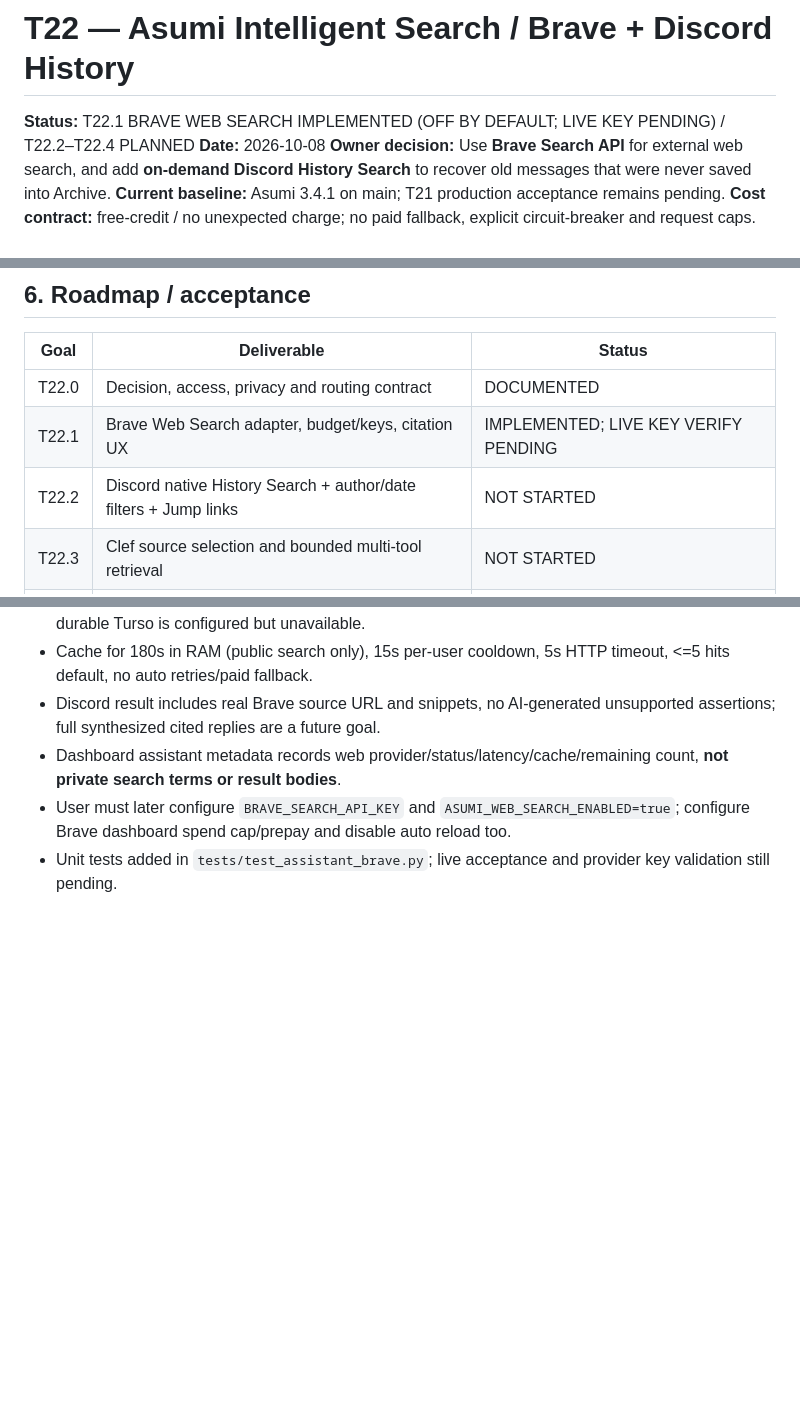
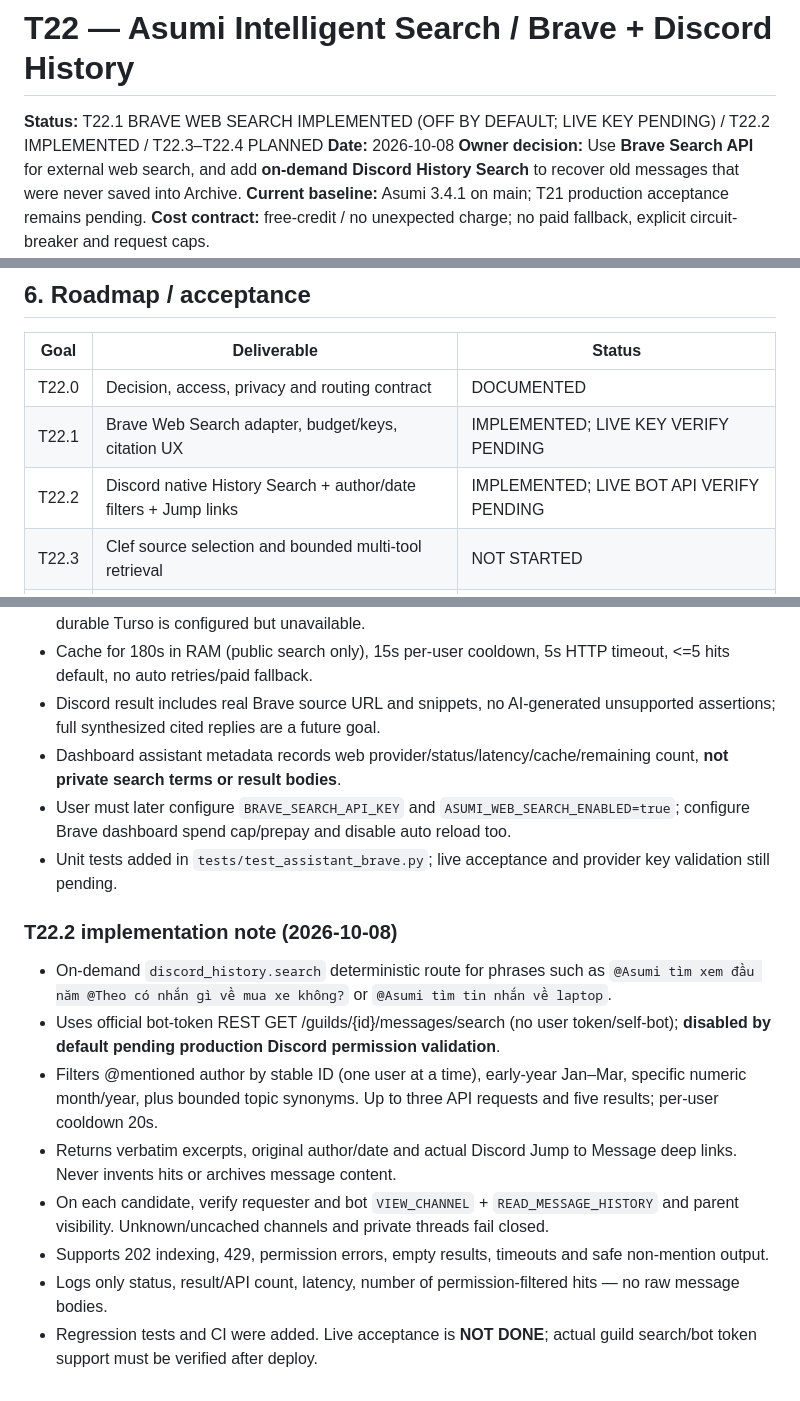
Before and after one commit to HoenMike/DiscordMikeBot, a Markdown page: docs/ASUMI_T22_INTELLIGENT_SEARCH_PLAN.md, 3 parts joined by grey strips. GitHub-like rendering; blank space fills up the shorter version.

Commit message:
docs(t22.2): record Discord History search in docs/ASUMI_T22_INTELLIGENT_SEARCH_PLAN.md

```diff
--- a/docs/ASUMI_T22_INTELLIGENT_SEARCH_PLAN.md
+++ b/docs/ASUMI_T22_INTELLIGENT_SEARCH_PLAN.md
@@ -1,6 +1,6 @@
 # T22 — Asumi Intelligent Search / Brave + Discord History
 
-**Status:** T22.1 BRAVE WEB SEARCH IMPLEMENTED (OFF BY DEFAULT; LIVE KEY PENDING) / T22.2–T22.4 PLANNED
+**Status:** T22.1 BRAVE WEB SEARCH IMPLEMENTED (OFF BY DEFAULT; LIVE KEY PENDING) / T22.2 IMPLEMENTED / T22.3–T22.4 PLANNED
 **Date:** 2026-10-08
 **Owner decision:** Use **Brave Search API** for external web search, and add **on-demand Discord History Search** to recover old messages that were never saved into Archive.
 **Current baseline:** Asumi 3.4.1 on main; T21 production acceptance remains pending.
@@ -96,7 +96,7 @@ Do not web-search every chat greeting or use Brave for questions answerable usin
 | --- | --- | --- |
 | T22.0 | Decision, access, privacy and routing contract | DOCUMENTED |
 | T22.1 | Brave Web Search adapter, budget/keys, citation UX | IMPLEMENTED; LIVE KEY VERIFY PENDING |
-| T22.2 | Discord native History Search + author/date filters + Jump links | NOT STARTED |
+| T22.2 | Discord native History Search + author/date filters + Jump links | IMPLEMENTED; LIVE BOT API VERIFY PENDING |
 | T22.3 | Clef source selection and bounded multi-tool retrieval | NOT STARTED |
 | T22.4 | Ranking, follow-up, caching, dashboard, edge-case regression | NOT STARTED |
 
@@ -125,3 +125,14 @@ Each T22 implementation PR must update this file, docs/ASUMI_T22_SEARCH_HANDOFF.
 - Dashboard assistant metadata records web provider/status/latency/cache/remaining count, **not private search terms or result bodies**.
 - User must later configure `BRAVE_SEARCH_API_KEY` and `ASUMI_WEB_SEARCH_ENABLED=true`; configure Brave dashboard spend cap/prepay and disable auto reload too.
 - Unit tests added in `tests/test_assistant_brave.py`; live acceptance and provider key validation still pending.
+
+### T22.2 implementation note (2026-10-08)
+
+- On-demand `discord_history.search` deterministic route for phrases such as `@Asumi tìm xem đầu năm @Theo có nhắn gì về mua xe không?` or `@Asumi tìm tin nhắn về laptop`.
+- Uses official bot-token REST GET /guilds/{id}/messages/search (no user token/self-bot); **disabled by default pending production Discord permission validation**.
+- Filters @mentioned author by stable ID (one user at a time), early-year Jan–Mar, specific numeric month/year, plus bounded topic synonyms. Up to three API requests and five results; per-user cooldown 20s.
+- Returns verbatim excerpts, original author/date and actual Discord Jump to Message deep links. Never invents hits or archives message content.
+- On each candidate, verify requester and bot `VIEW_CHANNEL` + `READ_MESSAGE_HISTORY` and parent visibility. Unknown/uncached channels and private threads fail closed.
+- Supports 202 indexing, 429, permission errors, empty results, timeouts and safe non-mention output.
+- Logs only status, result/API count, latency, number of permission-filtered hits — no raw message bodies.
+- Regression tests and CI were added. Live acceptance is **NOT DONE**; actual guild search/bot token support must be verified after deploy.
```
